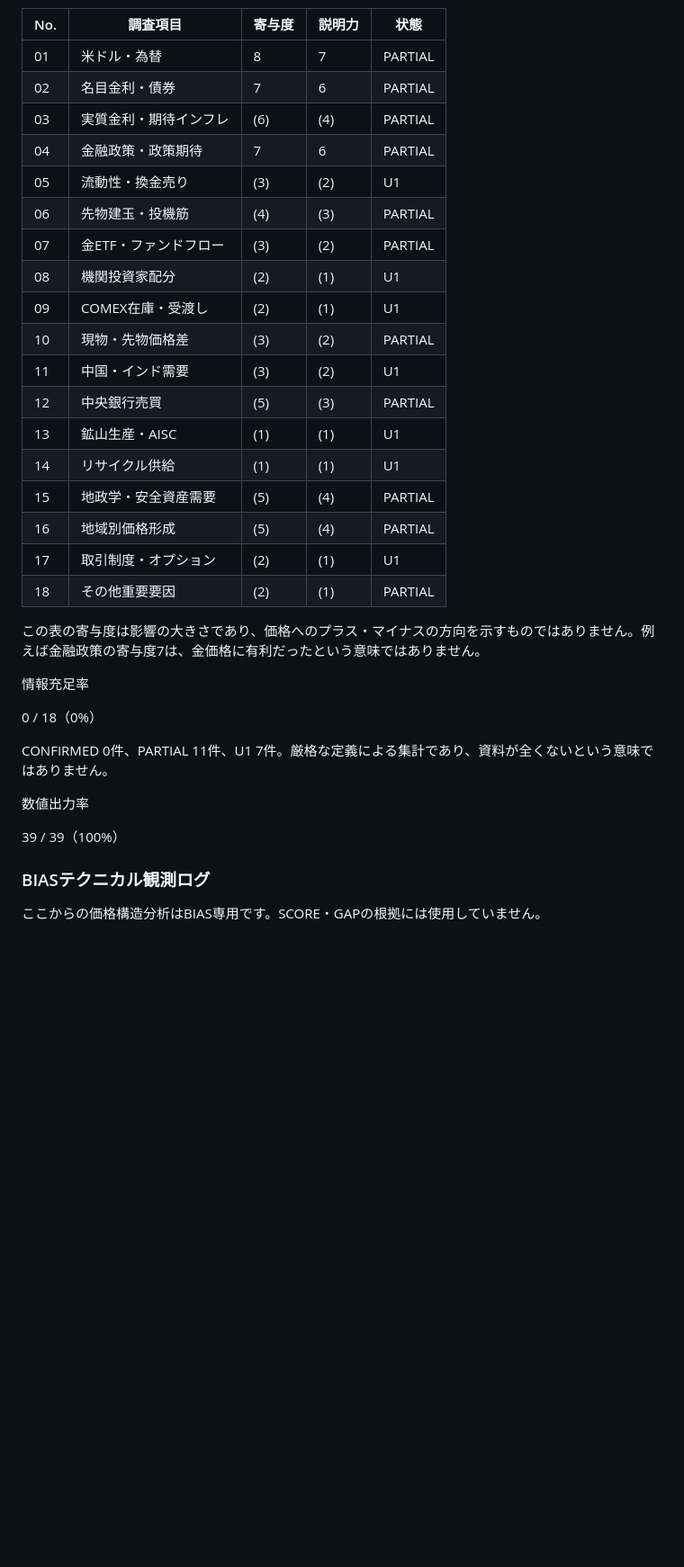
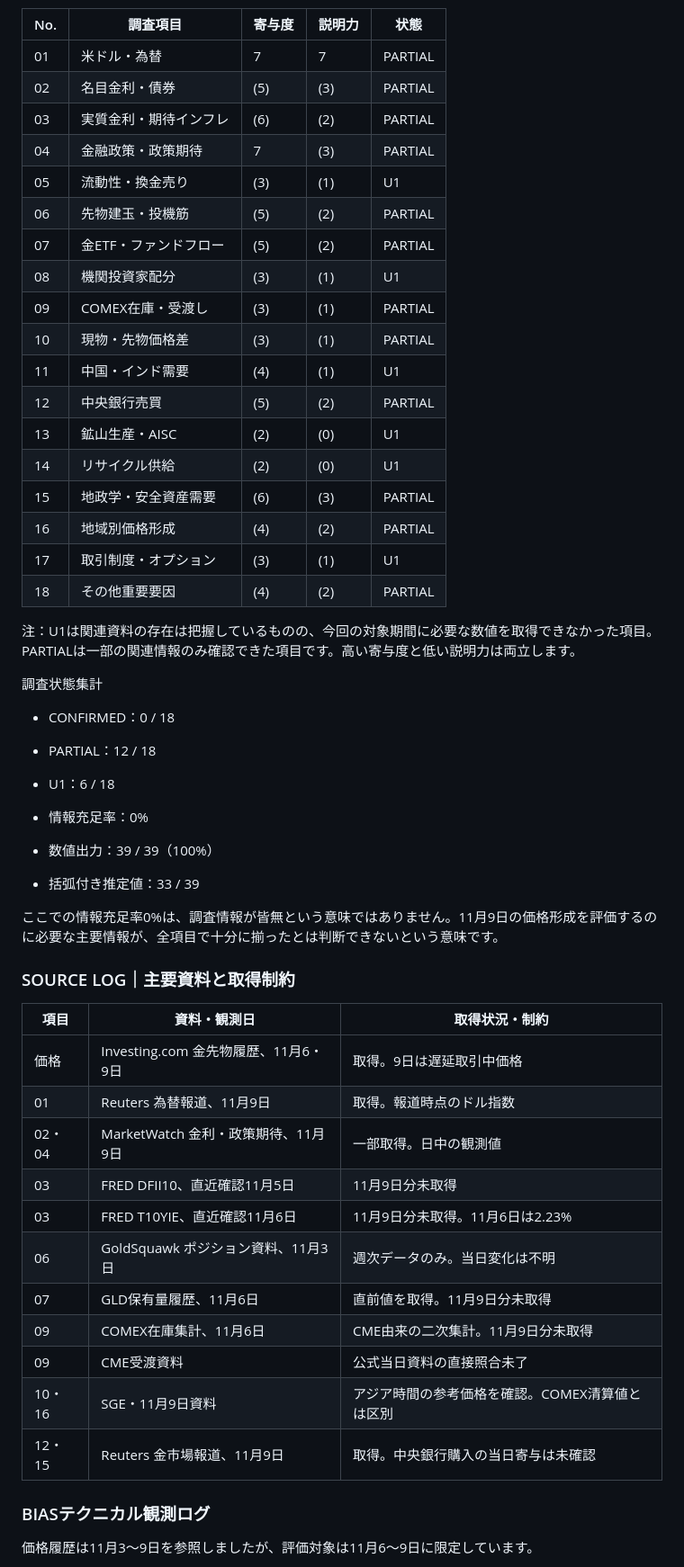
Before and after one commit to guiltybc/economics-logs, a Markdown page: AI-Market-Explicability-Scores/logs/AIES_20261109_gold_chatGPT.md, the part around one of its changes. Shown at 90% size. GitHub-like rendering; blank space fills up the shorter version.

```diff
--- a/AI-Market-Explicability-Scores/logs/AIES_20261109_gold_chatGPT.md
+++ b/AI-Market-Explicability-Scores/logs/AIES_20261109_gold_chatGPT.md
@@ -100,38 +129,60 @@ BIASは今回、SCORE・GAPとは異なり、テクニカルも使用してい
 
 | No. | 調査項目         | 寄与度 | 説明力 | 状態      |
 | --- | ------------ | --- | --- | ------- |
-| 01  | 米ドル・為替       | 8   | 7   | PARTIAL |
-| 02  | 名目金利・債券      | 7   | 6   | PARTIAL |
-| 03  | 実質金利・期待インフレ  | (6) | (4) | PARTIAL |
-| 04  | 金融政策・政策期待    | 7   | 6   | PARTIAL |
-| 05  | 流動性・換金売り     | (3) | (2) | U1      |
-| 06  | 先物建玉・投機筋     | (4) | (3) | PARTIAL |
-| 07  | 金ETF・ファンドフロー | (3) | (2) | PARTIAL |
-| 08  | 機関投資家配分      | (2) | (1) | U1      |
-| 09  | COMEX在庫・受渡し  | (2) | (1) | U1      |
-| 10  | 現物・先物価格差     | (3) | (2) | PARTIAL |
-| 11  | 中国・インド需要     | (3) | (2) | U1      |
-| 12  | 中央銀行売買       | (5) | (3) | PARTIAL |
-| 13  | 鉱山生産・AISC    | (1) | (1) | U1      |
-| 14  | リサイクル供給      | (1) | (1) | U1      |
-| 15  | 地政学・安全資産需要   | (5) | (4) | PARTIAL |
-| 16  | 地域別価格形成      | (5) | (4) | PARTIAL |
-| 17  | 取引制度・オプション   | (2) | (1) | U1      |
-| 18  | その他重要要因      | (2) | (1) | PARTIAL |
+| 01  | 米ドル・為替       | 7   | 7   | PARTIAL |
+| 02  | 名目金利・債券      | (5) | (3) | PARTIAL |
+| 03  | 実質金利・期待インフレ  | (6) | (2) | PARTIAL |
+| 04  | 金融政策・政策期待    | 7   | (3) | PARTIAL |
+| 05  | 流動性・換金売り     | (3) | (1) | U1      |
+| 06  | 先物建玉・投機筋     | (5) | (2) | PARTIAL |
+| 07  | 金ETF・ファンドフロー | (5) | (2) | PARTIAL |
+| 08  | 機関投資家配分      | (3) | (1) | U1      |
+| 09  | COMEX在庫・受渡し  | (3) | (1) | PARTIAL |
+| 10  | 現物・先物価格差     | (3) | (1) | PARTIAL |
+| 11  | 中国・インド需要     | (4) | (1) | U1      |
+| 12  | 中央銀行売買       | (5) | (2) | PARTIAL |
+| 13  | 鉱山生産・AISC    | (2) | (0) | U1      |
+| 14  | リサイクル供給      | (2) | (0) | U1      |
+| 15  | 地政学・安全資産需要   | (6) | (3) | PARTIAL |
+| 16  | 地域別価格形成      | (4) | (2) | PARTIAL |
+| 17  | 取引制度・オプション   | (3) | (1) | U1      |
+| 18  | その他重要要因      | (4) | (2) | PARTIAL |
 
-この表の寄与度は影響の大きさであり、価格へのプラス・マイナスの方向を示すものではありません。例えば金融政策の寄与度7は、金価格に有利だったという意味ではありません。
+注：U1は関連資料の存在は把握しているものの、今回の対象期間に必要な数値を取得できなかった項目。PARTIALは一部の関連情報のみ確認できた項目です。高い寄与度と低い説明力は両立します。
 
-情報充足率
+調査状態集計
 
-0 / 18（0%）
+* CONFIRMED：0 / 18
 
-CONFIRMED 0件、PARTIAL 11件、U1 7件。厳格な定義による集計であり、資料が全くないという意味ではありません。
+* PARTIAL：12 / 18
 
-数値出力率
+* U1：6 / 18
 
-39 / 39（100%）
+* 情報充足率：0%
+
+* 数値出力：39 / 39（100%）
+
+* 括弧付き推定値：33 / 39
+
+ここでの情報充足率0%は、調査情報が皆無という意味ではありません。11月9日の価格形成を評価するのに必要な主要情報が、全項目で十分に揃ったとは判断できないという意味です。
+
+### SOURCE LOG｜主要資料と取得制約
+
+| 項目    | 資料・観測日                      | 取得状況・制約                    |
+| ----- | --------------------------- | -------------------------- |
+| 価格    | Investing.com 金先物履歴、11月6・9日 | 取得。9日は遅延取引中価格              |
+| 01    | Reuters 為替報道、11月9日          | 取得。報道時点のドル指数               |
+| 02・04 | MarketWatch 金利・政策期待、11月9日   | 一部取得。日中の観測値                |
+| 03    | FRED DFII10、直近確認11月5日       | 11月9日分未取得                  |
+| 03    | FRED T10YIE、直近確認11月6日       | 11月9日分未取得。11月6日は2.23%      |
+| 06    | GoldSquawk ポジション資料、11月3日    | 週次データのみ。当日変化は不明            |
+| 07    | GLD保有量履歴、11月6日              | 直前値を取得。11月9日分未取得           |
+| 09    | COMEX在庫集計、11月6日             | CME由来の二次集計。11月9日分未取得       |
+| 09    | CME受渡資料                     | 公式当日資料の直接照合未了              |
+| 10・16 | SGE・11月9日資料                 | アジア時間の参考価格を確認。COMEX清算値とは区別 |
+| 12・15 | Reuters 金市場報道、11月9日         | 取得。中央銀行購入の当日寄与は未確認         |
 
 ### BIASテクニカル観測ログ
 
-ここからの価格構造分析はBIAS専用です。SCORE・GAPの根拠には使用していません。
+価格履歴は11月3～9日を参照しましたが、評価対象は11月6～9日に限定しています。
 
```
Also changed, not shown: other parts of AI-Market-Explicability-Scores/logs/AIES_20261109_gold_chatGPT.md (+127 -120 lines).
